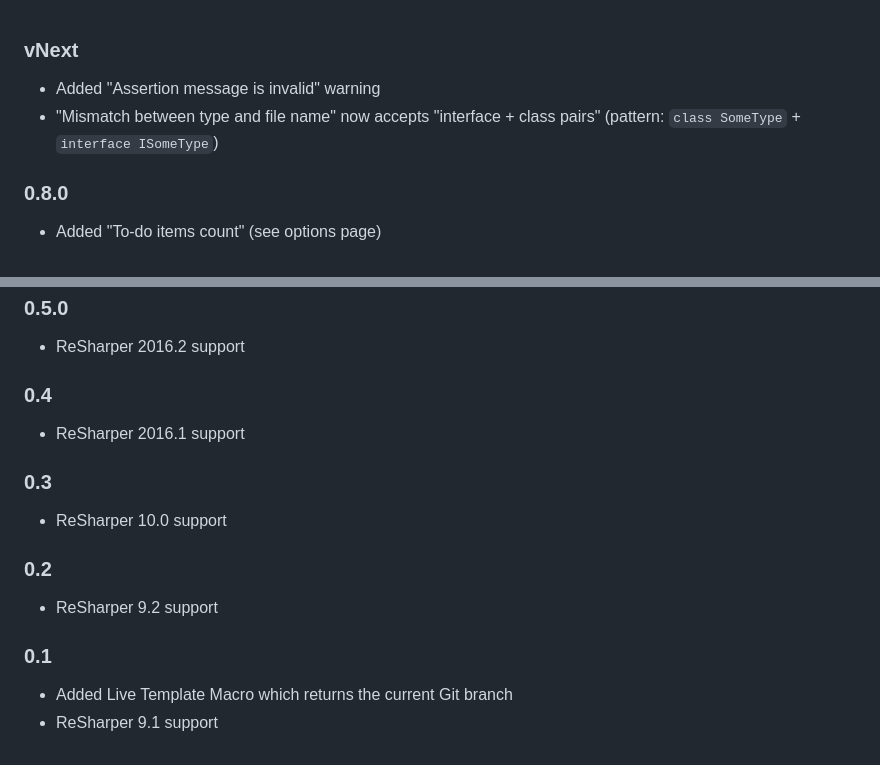
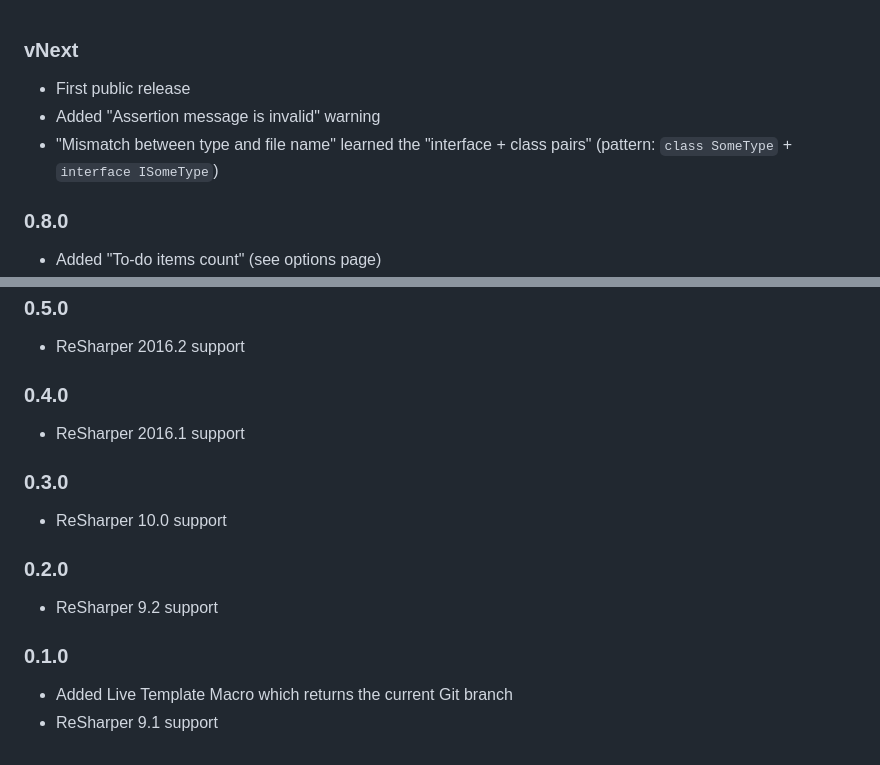
Before and after one commit to ulrichb/Roflcopter, a Markdown page: History.md, 2 parts joined by grey strips. Rendered like a GitHub page.

```diff
--- a/History.md
+++ b/History.md
@@ -1,6 +1,7 @@
 ### vNext ###
+- First public release
 - Added "Assertion message is invalid" warning
-- "Mismatch between type and file name" now accepts "interface + class pairs" (pattern: `class SomeType` + `interface ISomeType`)
+- "Mismatch between type and file name" learned the "interface + class pairs" (pattern: `class SomeType` + `interface ISomeType`)
 
 ### 0.8.0 ###
 - Added "To-do items count" (see options page)
@@ -16,15 +17,15 @@
 ### 0.5.0 ###
 - ReSharper 2016.2 support
 
-### 0.4 ###
+### 0.4.0 ###
 - ReSharper 2016.1 support
 
-### 0.3 ###
+### 0.3.0 ###
 - ReSharper 10.0 support
 
-### 0.2 ###
+### 0.2.0 ###
 - ReSharper 9.2 support
 
-### 0.1 ###
+### 0.1.0 ###
 - Added Live Template Macro which returns the current Git branch
 - ReSharper 9.1 support
```
Also changed, not shown: README.md (+27 -6 lines), Doc/CopyShortNames.png (added), Doc/InvalidAssertionMessage.png (added), Doc/MismatchedFileName.png (added), Doc/TodoItemsCount.png (added).
